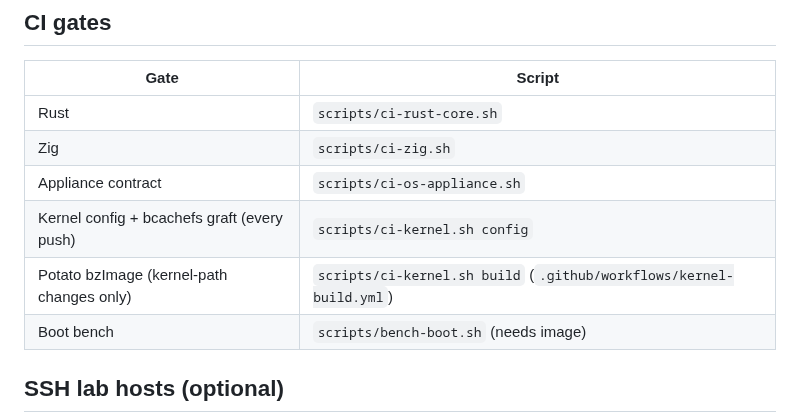
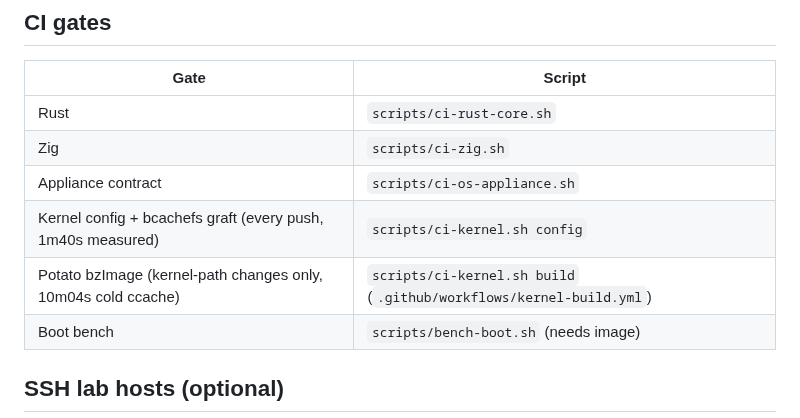
Before and after one commit to tschk/alpenglow, a Markdown page: AGENTS.md, the part around the change. Rendered like a GitHub page.

Commit message:
docs: record measured kernel CI job runtimes
Amp-Thread-ID: https://ampcode.com/threads/T-01a18108-e59f-7074-a10b-59437e0bfe6b
Co-authored-by: Amp <amp@ampcode.com>

```diff
--- a/AGENTS.md
+++ b/AGENTS.md
@@ -83,8 +83,8 @@ Release tags use `v0.1.<git rev-list --count HEAD>`.
 | Rust | `scripts/ci-rust-core.sh` |
 | Zig | `scripts/ci-zig.sh` |
 | Appliance contract | `scripts/ci-os-appliance.sh` |
-| Kernel config + bcachefs graft (every push) | `scripts/ci-kernel.sh config` |
-| Potato bzImage (kernel-path changes only) | `scripts/ci-kernel.sh build` (`.github/workflows/kernel-build.yml`) |
+| Kernel config + bcachefs graft (every push, 1m40s measured) | `scripts/ci-kernel.sh config` |
+| Potato bzImage (kernel-path changes only, 10m04s cold ccache) | `scripts/ci-kernel.sh build` (`.github/workflows/kernel-build.yml`) |
 | Boot bench | `scripts/bench-boot.sh` (needs image) |
 
 ## SSH lab hosts (optional)
```
